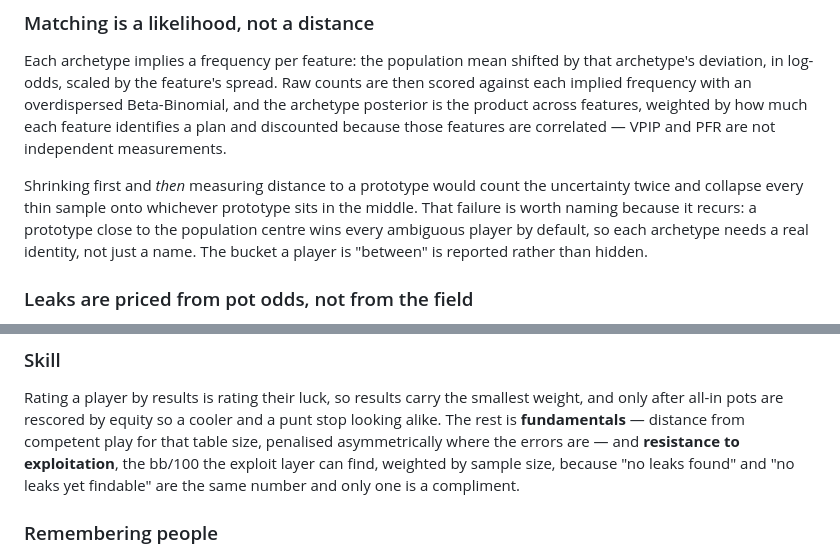
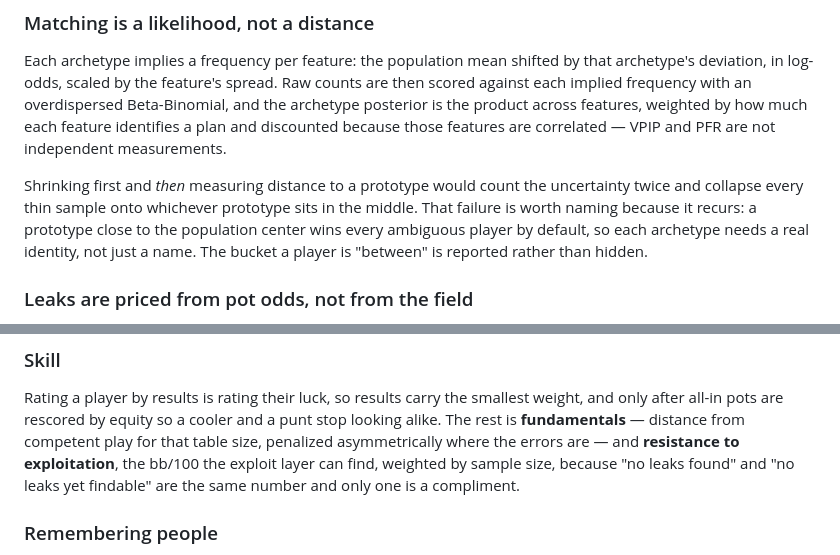
Before and after one commit to AlexCSalinas/villain, a Markdown page: README.md, 2 parts joined by grey strips. GitHub-like rendering.

```diff
--- a/README.md
+++ b/README.md
@@ -301,7 +321,7 @@ those features are correlated — VPIP and PFR are not independent measurements.
 Shrinking first and *then* measuring distance to a prototype would count the
 uncertainty twice and collapse every thin sample onto whichever prototype sits
 in the middle. That failure is worth naming because it recurs: a prototype
-close to the population centre wins every ambiguous player by default, so each
+close to the population center wins every ambiguous player by default, so each
 archetype needs a real identity, not just a name. The bucket a player is
 "between" is reported rather than hidden.
 
@@ -374,7 +394,7 @@ else's only at a showdown.
 Rating a player by results is rating their luck, so results carry the smallest
 weight, and only after all-in pots are rescored by equity so a cooler and a
 punt stop looking alike. The rest is **fundamentals** — distance from competent
-play for that table size, penalised asymmetrically where the errors are — and
+play for that table size, penalized asymmetrically where the errors are — and
 **resistance to exploitation**, the bb/100 the exploit layer can find, weighted
 by sample size, because "no leaks found" and "no leaks yet findable" are the
 same number and only one is a compliment.
```
Also changed, not shown: other parts of README.md (+56 -24 lines), CONTRIBUTING.md (added, +108 -0 lines).
